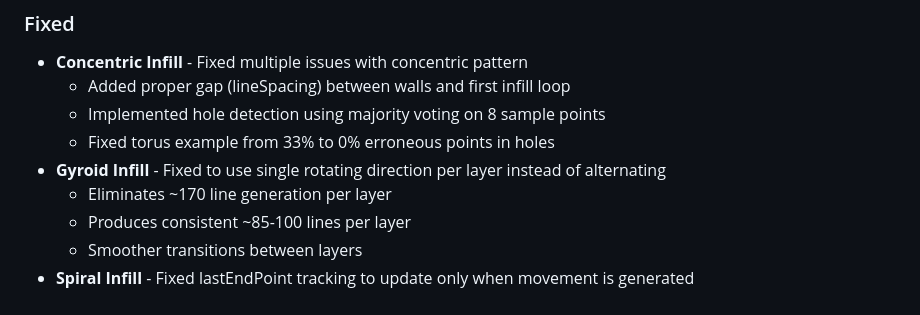
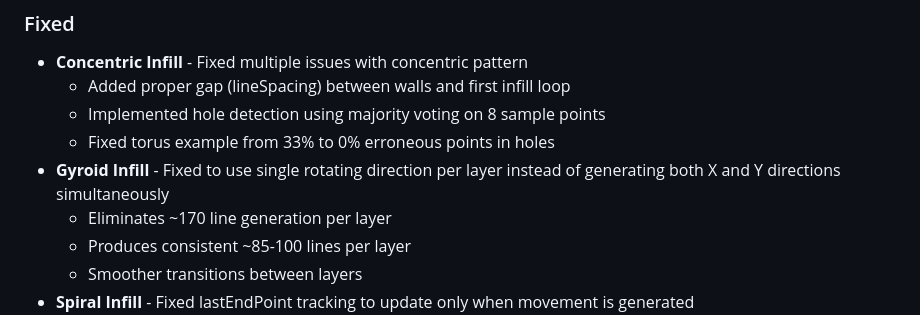
Before and after one commit to jgphilpott/polyslice, a Markdown page: CHANGELOG.md, the part around the change. GitHub-like rendering.

Commit message:
Update CHANGELOG.md
Co-authored-by: Copilot <175728472+Copilot@users.noreply.github.com>

```diff
--- a/CHANGELOG.md
+++ b/CHANGELOG.md
@@ -33,7 +33,7 @@ and this project adheres to a calendar-based versioning scheme (YY.M.N).
   - Added proper gap (lineSpacing) between walls and first infill loop
   - Implemented hole detection using majority voting on 8 sample points
   - Fixed torus example from 33% to 0% erroneous points in holes
-- **Gyroid Infill** - Fixed to use single rotating direction per layer instead of alternating
+- **Gyroid Infill** - Fixed to use single rotating direction per layer instead of generating both X and Y directions simultaneously
   - Eliminates ~170 line generation per layer
   - Produces consistent ~85-100 lines per layer
   - Smoother transitions between layers
```
